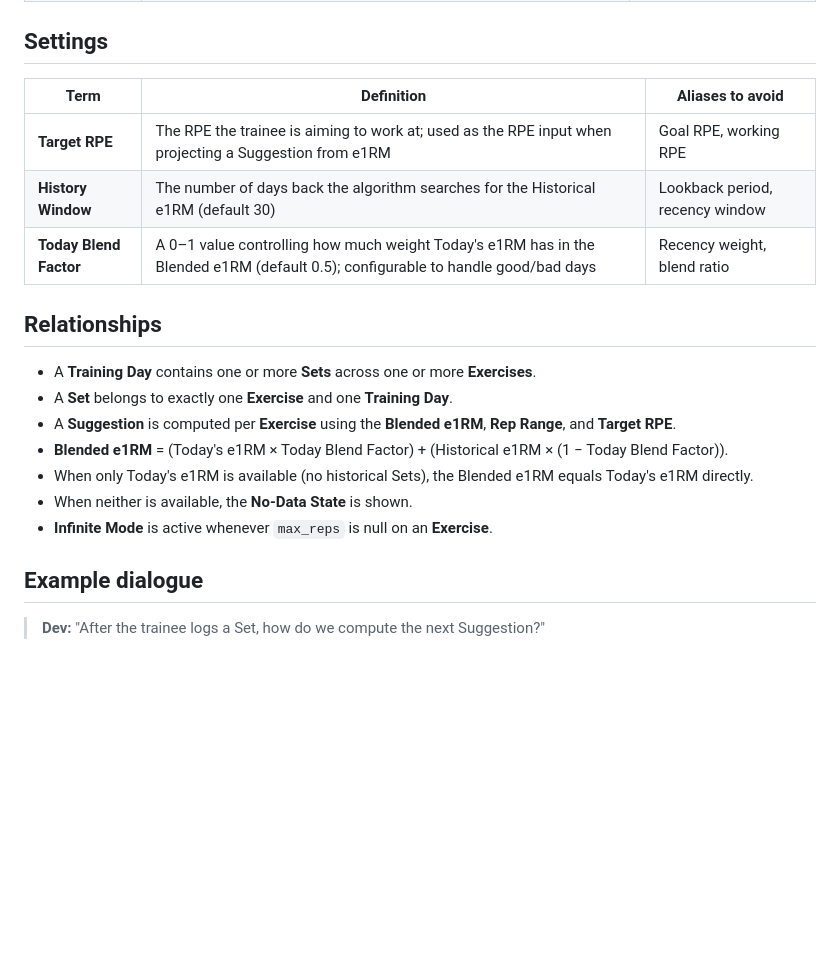
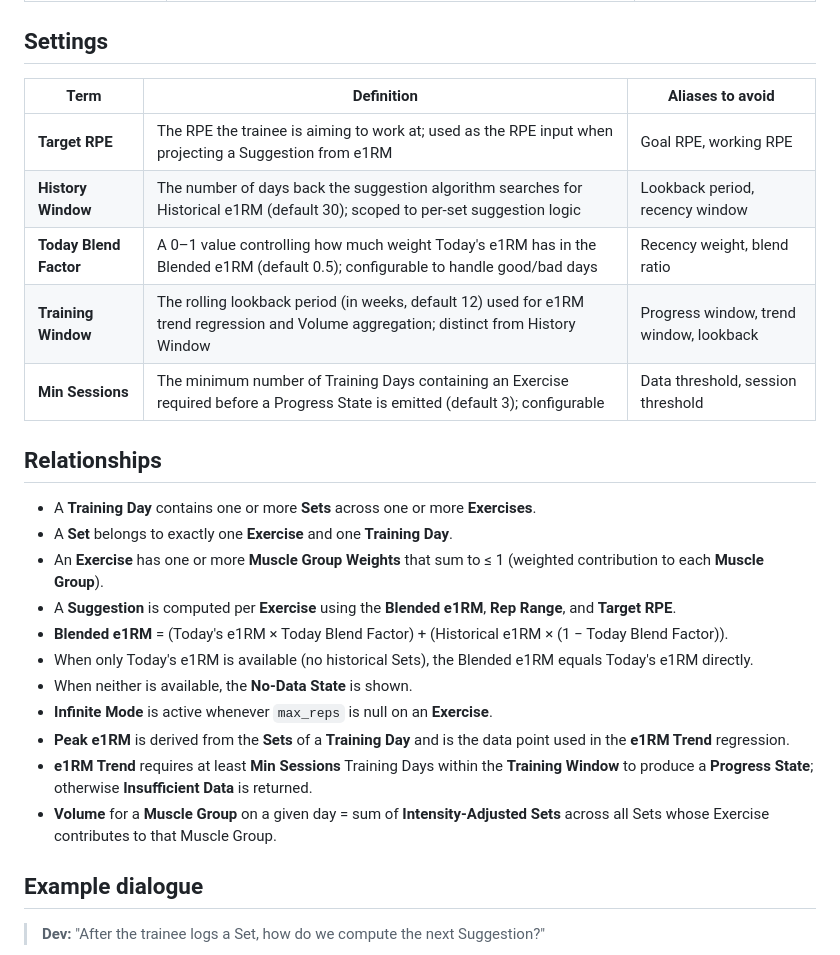
Before and after one commit to rob-mur/simple-strength-assistant, a Markdown page: UBIQUITOUS_LANGUAGE.md, the part around one of its changes. Drawn GitHub-style; blank space fills up the shorter version.

```diff
--- a/UBIQUITOUS_LANGUAGE.md
+++ b/UBIQUITOUS_LANGUAGE.md
@@ -29,21 +50,27 @@
 
 ## Settings
 
-| Term                   | Definition                                                                                                                       | Aliases to avoid                |
-| ---------------------- | -------------------------------------------------------------------------------------------------------------------------------- | ------------------------------- |
-| **Target RPE**         | The RPE the trainee is aiming to work at; used as the RPE input when projecting a Suggestion from e1RM                           | Goal RPE, working RPE           |
-| **History Window**     | The number of days back the algorithm searches for the Historical e1RM (default 30)                                              | Lookback period, recency window |
-| **Today Blend Factor** | A 0–1 value controlling how much weight Today's e1RM has in the Blended e1RM (default 0.5); configurable to handle good/bad days | Recency weight, blend ratio     |
+| Term                   | Definition                                                                                                                             | Aliases to avoid                        |
+| ---------------------- | -------------------------------------------------------------------------------------------------------------------------------------- | --------------------------------------- |
+| **Target RPE**         | The RPE the trainee is aiming to work at; used as the RPE input when projecting a Suggestion from e1RM                                 | Goal RPE, working RPE                   |
+| **History Window**     | The number of days back the suggestion algorithm searches for Historical e1RM (default 30); scoped to per-set suggestion logic         | Lookback period, recency window         |
+| **Today Blend Factor** | A 0–1 value controlling how much weight Today's e1RM has in the Blended e1RM (default 0.5); configurable to handle good/bad days       | Recency weight, blend ratio             |
+| **Training Window**    | The rolling lookback period (in weeks, default 12) used for e1RM trend regression and Volume aggregation; distinct from History Window | Progress window, trend window, lookback |
+| **Min Sessions**       | The minimum number of Training Days containing an Exercise required before a Progress State is emitted (default 3); configurable       | Data threshold, session threshold       |
 
 ## Relationships
 
 - A **Training Day** contains one or more **Sets** across one or more **Exercises**.
 - A **Set** belongs to exactly one **Exercise** and one **Training Day**.
+- An **Exercise** has one or more **Muscle Group Weights** that sum to ≤ 1 (weighted contribution to each **Muscle Group**).
 - A **Suggestion** is computed per **Exercise** using the **Blended e1RM**, **Rep Range**, and **Target RPE**.
 - **Blended e1RM** = (Today's e1RM × Today Blend Factor) + (Historical e1RM × (1 − Today Blend Factor)).
 - When only Today's e1RM is available (no historical Sets), the Blended e1RM equals Today's e1RM directly.
 - When neither is available, the **No-Data State** is shown.
 - **Infinite Mode** is active whenever `max_reps` is null on an **Exercise**.
+- **Peak e1RM** is derived from the **Sets** of a **Training Day** and is the data point used in the **e1RM Trend** regression.
+- **e1RM Trend** requires at least **Min Sessions** Training Days within the **Training Window** to produce a **Progress State**; otherwise **Insufficient Data** is returned.
+- **Volume** for a **Muscle Group** on a given day = sum of **Intensity-Adjusted Sets** across all Sets whose Exercise contributes to that Muscle Group.
 
 ## Example dialogue
 
```
Also changed, not shown: other parts of UBIQUITOUS_LANGUAGE.md (+47 -15 lines).
